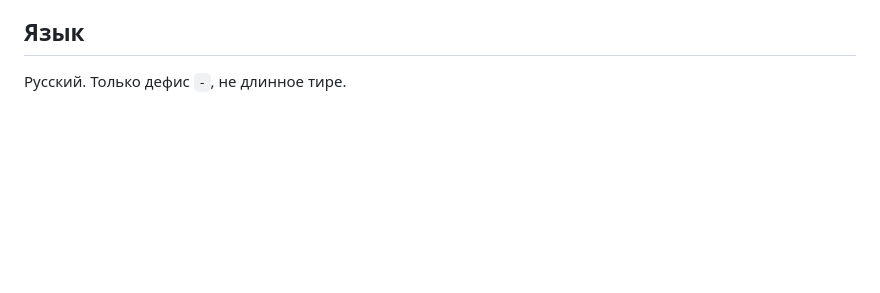
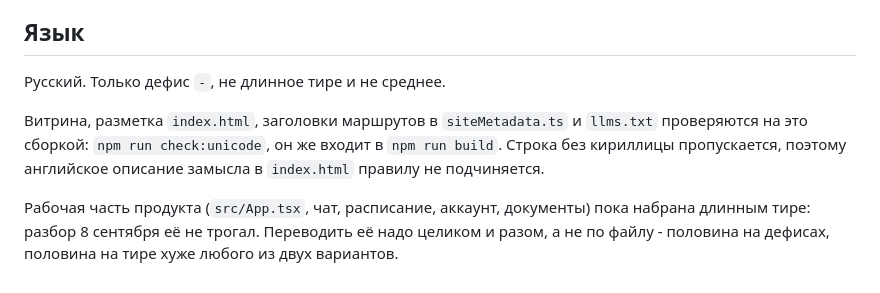
Before and after one commit to romankandeevy/homework-copilot, a Markdown page: CLAUDE.md, the part around the change. Rendered like a GitHub page; blank space fills up the shorter version.

Commit message:
docs: правило про дефис называет, что проверяется сборкой и что ещё нет
Co-Authored-By: Claude Opus 5 <noreply@anthropic.com>

```diff
--- a/CLAUDE.md
+++ b/CLAUDE.md
@@ -81,4 +81,14 @@ React 19, TypeScript, Vite 8, motion. Serverless-функции на Vercel (Nod
 
 ## Язык
 
-Русский. Только дефис `-`, не длинное тире.
+Русский. Только дефис `-`, не длинное тире и не среднее.
+
+Витрина, разметка `index.html`, заголовки маршрутов в `siteMetadata.ts` и
+`llms.txt` проверяются на это сборкой: `npm run check:unicode`, он же входит
+в `npm run build`. Строка без кириллицы пропускается, поэтому английское
+описание замысла в `index.html` правилу не подчиняется.
+
+Рабочая часть продукта (`src/App.tsx`, чат, расписание, аккаунт, документы)
+пока набрана длинным тире: разбор 8 сентября её не трогал. Переводить её надо
+целиком и разом, а не по файлу - половина на дефисах, половина на тире хуже
+любого из двух вариантов.
```
